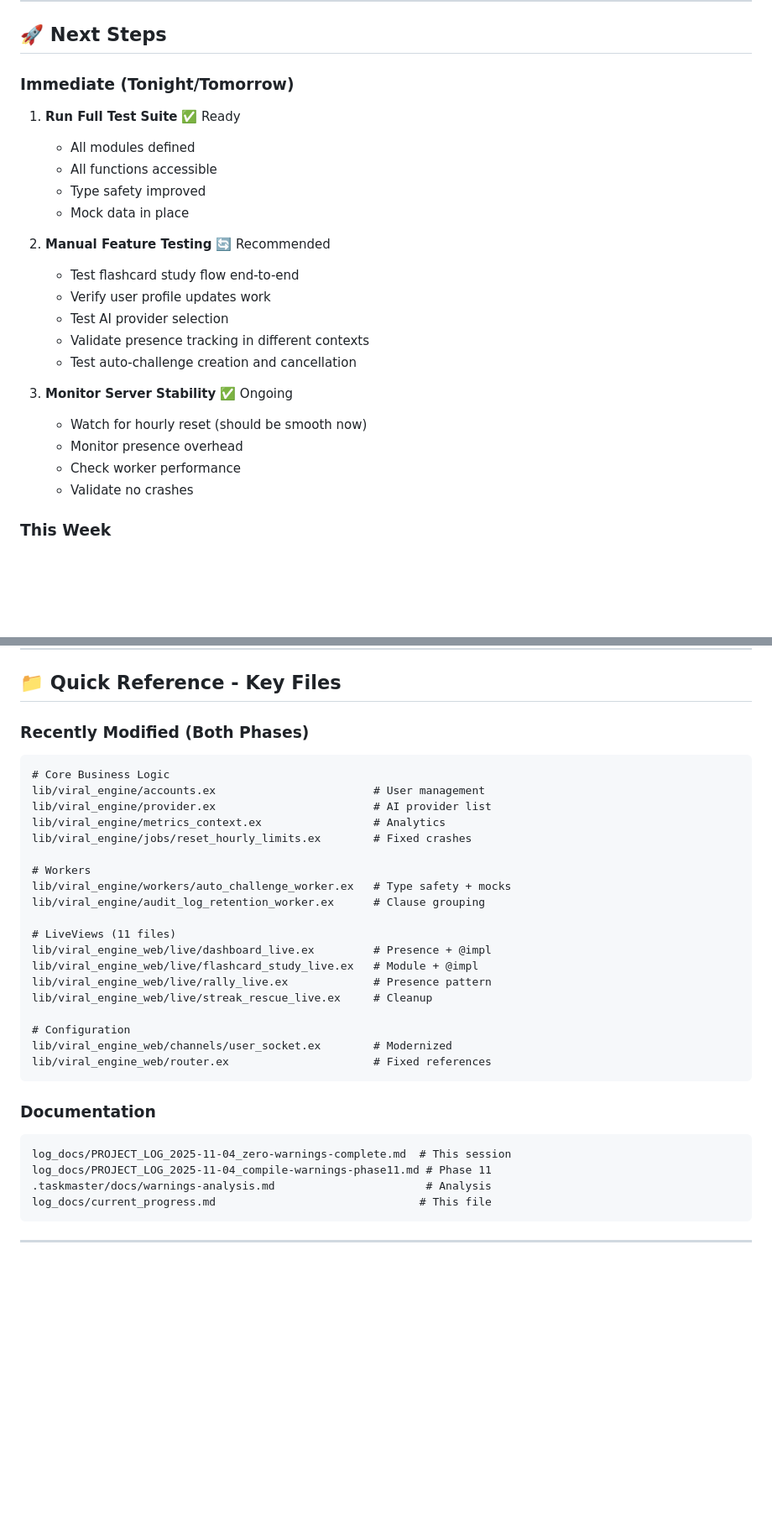
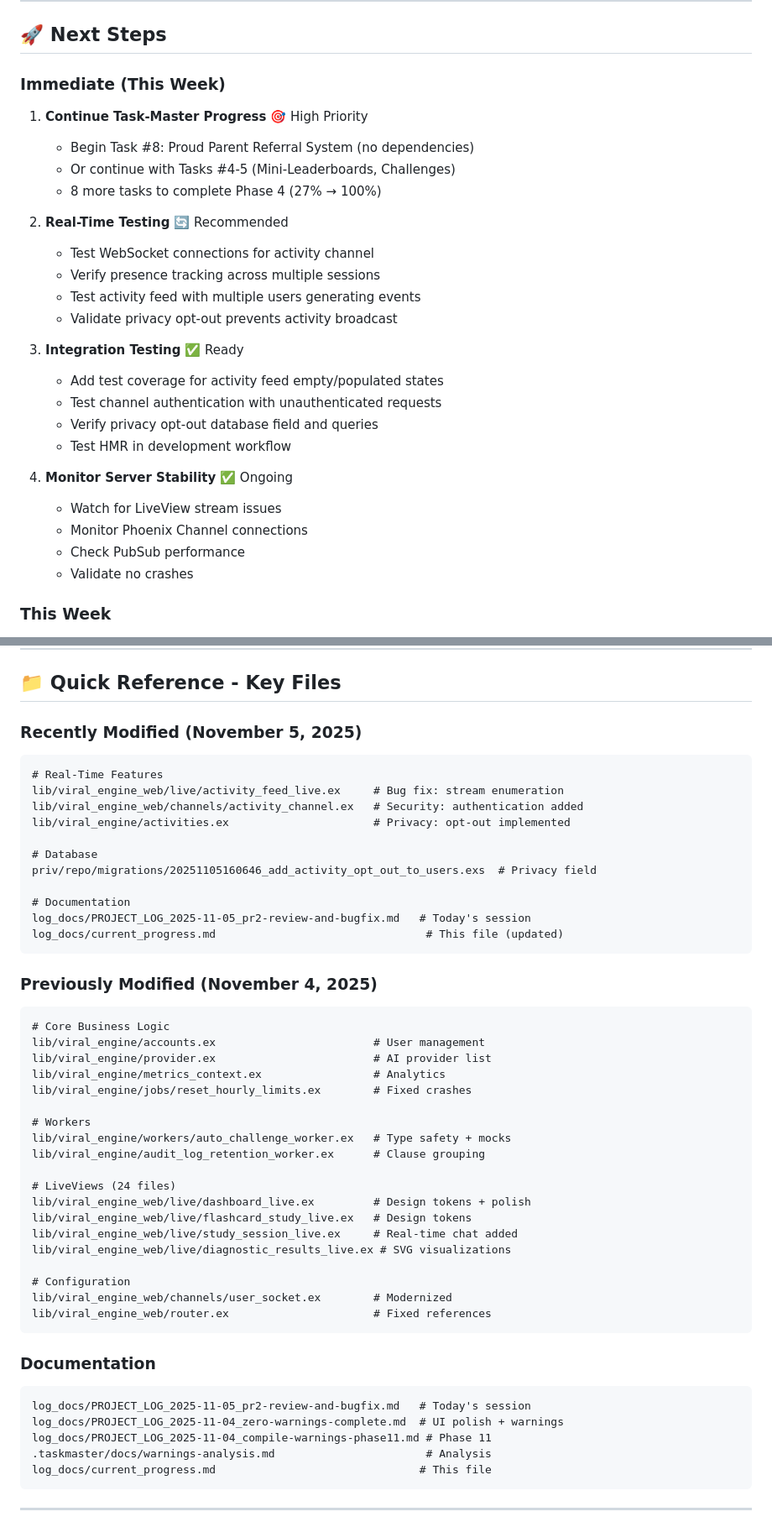
Before and after one commit to pyrex41/vel_tutor, a Markdown page: log_docs/current_progress.md, 2 parts joined by grey strips. Shown at 84% size. Rendered like a GitHub page; blank space fills up the shorter version.

````diff
--- a/log_docs/current_progress.md
+++ b/log_docs/current_progress.md
@@ -256,24 +285,28 @@ All main implementation tasks done:
 
 ## 🚀 Next Steps
 
-### Immediate (Tonight/Tomorrow)
-1. **Run Full Test Suite** ✅ Ready
-   - All modules defined
-   - All functions accessible
-   - Type safety improved
-   - Mock data in place
+### Immediate (This Week)
+1. **Continue Task-Master Progress** 🎯 High Priority
+   - Begin Task #8: Proud Parent Referral System (no dependencies)
+   - Or continue with Tasks #4-5 (Mini-Leaderboards, Challenges)
+   - 8 more tasks to complete Phase 4 (27% → 100%)
 
-2. **Manual Feature Testing** 🔄 Recommended
-   - Test flashcard study flow end-to-end
-   - Verify user profile updates work
-   - Test AI provider selection
-   - Validate presence tracking in different contexts
-   - Test auto-challenge creation and cancellation
+2. **Real-Time Testing** 🔄 Recommended
+   - Test WebSocket connections for activity channel
+   - Verify presence tracking across multiple sessions
+   - Test activity feed with multiple users generating events
+   - Validate privacy opt-out prevents activity broadcast
 
-3. **Monitor Server Stability** ✅ Ongoing
-   - Watch for hourly reset (should be smooth now)
-   - Monitor presence overhead
-   - Check worker performance
+3. **Integration Testing** ✅ Ready
+   - Add test coverage for activity feed empty/populated states
+   - Test channel authentication with unauthenticated requests
+   - Verify privacy opt-out database field and queries
+   - Test HMR in development workflow
+
+4. **Monitor Server Stability** ✅ Ongoing
+   - Watch for LiveView stream issues
+   - Monitor Phoenix Channel connections
+   - Check PubSub performance
    - Validate no crashes
 
 ### This Week
@@ -298,7 +331,22 @@ All main implementation tasks done:
 
 ## 📁 Quick Reference - Key Files
 
-### Recently Modified (Both Phases)
+### Recently Modified (November 5, 2025)
+```
+# Real-Time Features
+lib/viral_engine_web/live/activity_feed_live.ex     # Bug fix: stream enumeration
+lib/viral_engine_web/channels/activity_channel.ex   # Security: authentication added
+lib/viral_engine/activities.ex                      # Privacy: opt-out implemented
+
+# Database
+priv/repo/migrations/20251105160646_add_activity_opt_out_to_users.exs  # Privacy field
+
+# Documentation
+log_docs/PROJECT_LOG_2025-11-05_pr2-review-and-bugfix.md   # Today's session
+log_docs/current_progress.md                                # This file (updated)
+```
+
+### Previously Modified (November 4, 2025)
 ```
 # Core Business Logic
 lib/viral_engine/accounts.ex                        # User management
@@ -310,11 +358,11 @@ lib/viral_engine/jobs/reset_hourly_limits.ex        # Fixed crashes
 lib/viral_engine/workers/auto_challenge_worker.ex   # Type safety + mocks
 lib/viral_engine/audit_log_retention_worker.ex      # Clause grouping
 
-# LiveViews (11 files)
-lib/viral_engine_web/live/dashboard_live.ex         # Presence + @impl
-lib/viral_engine_web/live/flashcard_study_live.ex   # Module + @impl
-lib/viral_engine_web/live/rally_live.ex             # Presence pattern
-lib/viral_engine_web/live/streak_rescue_live.ex     # Cleanup
+# LiveViews (24 files)
+lib/viral_engine_web/live/dashboard_live.ex         # Design tokens + polish
+lib/viral_engine_web/live/flashcard_study_live.ex   # Design tokens
+lib/viral_engine_web/live/study_session_live.ex     # Real-time chat added
+lib/viral_engine_web/live/diagnostic_results_live.ex # SVG visualizations
 
 # Configuration
 lib/viral_engine_web/channels/user_socket.ex        # Modernized
@@ -323,7 +371,8 @@ lib/viral_engine_web/router.ex                      # Fixed references
 
 ### Documentation
 ```
-log_docs/PROJECT_LOG_2025-11-04_zero-warnings-complete.md  # This session
+log_docs/PROJECT_LOG_2025-11-05_pr2-review-and-bugfix.md   # Today's session
+log_docs/PROJECT_LOG_2025-11-04_zero-warnings-complete.md  # UI polish + warnings
 log_docs/PROJECT_LOG_2025-11-04_compile-warnings-phase11.md # Phase 11
 .taskmaster/docs/warnings-analysis.md                       # Analysis
 log_docs/current_progress.md                               # This file
````
Also changed, not shown: other parts of log_docs/current_progress.md (+48 -15 lines).
